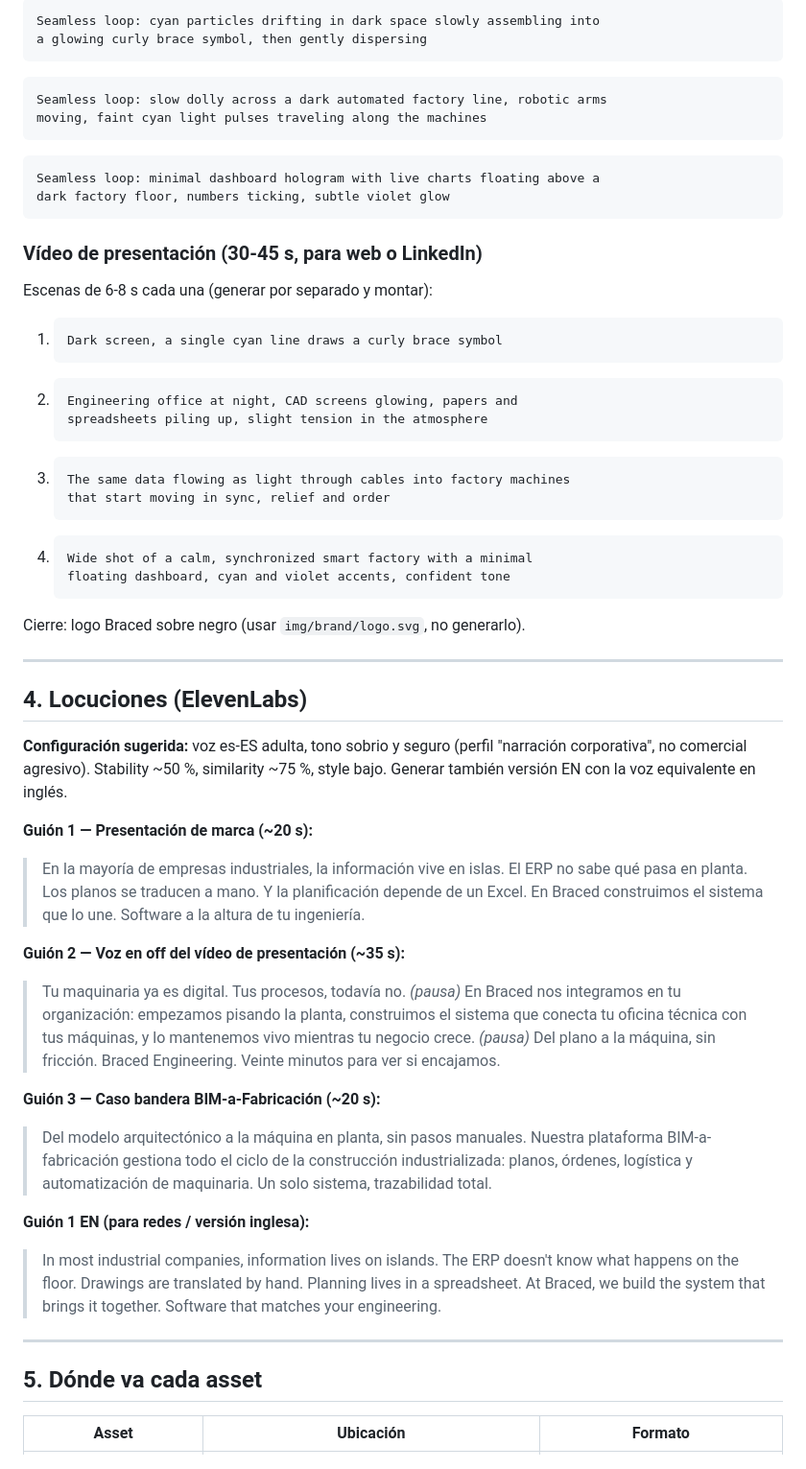
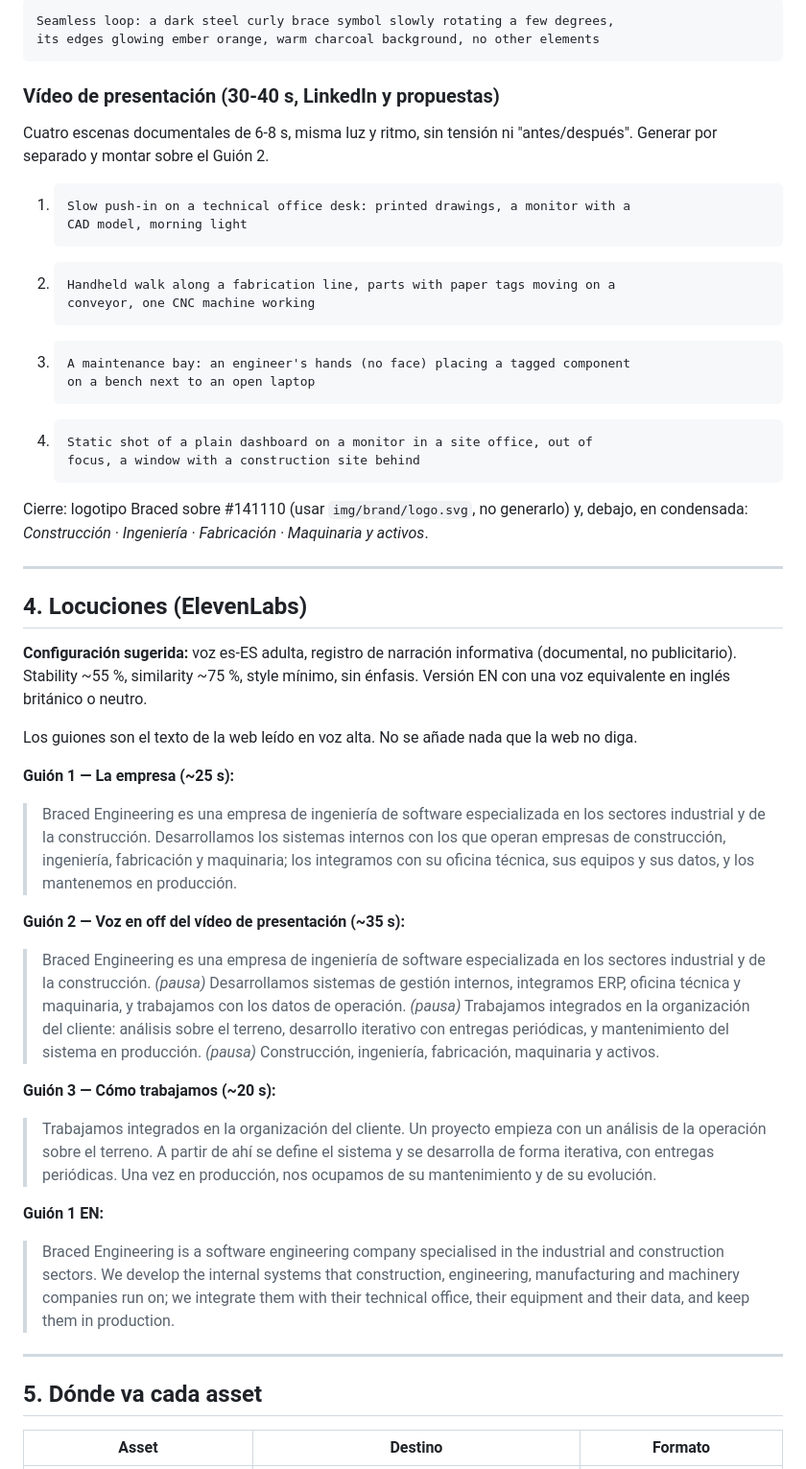
Before and after one commit to braced/braced.github.io, a Markdown page: web-assets-prompts.md, the part around one of its changes. Shown at 96% size. Drawn GitHub-style.

````diff
--- a/web-assets-prompts.md
+++ b/web-assets-prompts.md
@@ -136,62 +147,55 @@ Briefs cortos; usar fondo #0a0a0a, tipografía Inter, acentos #00b4d8 y #7b2ff7.
 
 ```
-Seamless loop: cyan particles drifting in dark space slowly assembling into
-a glowing curly brace symbol, then gently dispersing
+Seamless loop: a dark steel curly brace symbol slowly rotating a few degrees,
+its edges glowing ember orange, warm charcoal background, no other elements
 ```
 
-```
-Seamless loop: slow dolly across a dark automated factory line, robotic arms
-moving, faint cyan light pulses traveling along the machines
-```
+### Vídeo de presentación (30-40 s, LinkedIn y propuestas)
 
-```
-Seamless loop: minimal dashboard hologram with live charts floating above a
-dark factory floor, numbers ticking, subtle violet glow
-```
-
-### Vídeo de presentación (30-45 s, para web o LinkedIn)
-
-Escenas de 6-8 s cada una (generar por separado y montar):
+Cuatro escenas documentales de 6-8 s, misma luz y ritmo, sin tensión ni "antes/después". Generar por separado y montar sobre el Guión 2.
 
 1. ```
-   Dark screen, a single cyan line draws a curly brace symbol
+   Slow push-in on a technical office desk: printed drawings, a monitor with a
+   CAD model, morning light
    ```
 2. ```
-   Engineering office at night, CAD screens glowing, papers and
-   spreadsheets piling up, slight tension in the atmosphere
+   Handheld walk along a fabrication line, parts with paper tags moving on a
+   conveyor, one CNC machine working
    ```
 3. ```
-   The same data flowing as light through cables into factory machines
-   that start moving in sync, relief and order
+   A maintenance bay: an engineer's hands (no face) placing a tagged component
+   on a bench next to an open laptop
    ```
 4. ```
-   Wide shot of a calm, synchronized smart factory with a minimal
-   floating dashboard, cyan and violet accents, confident tone
+   Static shot of a plain dashboard on a monitor in a site office, out of
+   focus, a window with a construction site behind
    ```
 
-Cierre: logo Braced sobre negro (usar `img/brand/logo.svg`, no generarlo).
+Cierre: logotipo Braced sobre #141110 (usar `img/brand/logo.svg`, no generarlo) y, debajo, en condensada: *Construcción · Ingeniería · Fabricación · Maquinaria y activos*.
 
 ---
 
 ## 4. Locuciones (ElevenLabs)
 
-**Configuración sugerida:** voz es-ES adulta, tono sobrio y seguro (perfil "narración corporativa", no comercial agresivo). Stability ~50 %, similarity ~75 %, style bajo. Generar también versión EN con la voz equivalente en inglés.
+**Configuración sugerida:** voz es-ES adulta, registro de narración informativa (documental, no publicitario). Stability ~55 %, similarity ~75 %, style mínimo, sin énfasis. Versión EN con una voz equivalente en inglés británico o neutro.
 
-**Guión 1 — Presentación de marca (~20 s):**
-> En la mayoría de empresas industriales, la información vive en islas. El ERP no sabe qué pasa en planta. Los planos se traducen a mano. Y la planificación depende de un Excel. En Braced construimos el sistema que lo une. Software a la altura de tu ingeniería.
+Los guiones son el texto de la web leído en voz alta. No se añade nada que la web no diga.
+
+**Guión 1 — La empresa (~25 s):**
+> Braced Engineering es una empresa de ingeniería de software especializada en los sectores industrial y de la construcción. Desarrollamos los sistemas internos con los que operan empresas de construcción, ingeniería, fabricación y maquinaria; los integramos con su oficina técnica, sus equipos y sus datos, y los mantenemos en producción.
 
 **Guión 2 — Voz en off del vídeo de presentación (~35 s):**
-> Tu maquinaria ya es digital. Tus procesos, todavía no. *(pausa)* En Braced nos integramos en tu organización: empezamos pisando la planta, construimos el sistema que conecta tu oficina técnica con tus máquinas, y lo mantenemos vivo mientras tu negocio crece. *(pausa)* Del plano a la máquina, sin fricción. Braced Engineering. Veinte minutos para ver si encajamos.
+> Braced Engineering es una empresa de ingeniería de software especializada en los sectores industrial y de la construcción. *(pausa)* Desarrollamos sistemas de gestión internos, integramos ERP, oficina técnica y maquinaria, y trabajamos con los datos de operación. *(pausa)* Trabajamos integrados en la organización del cliente: análisis sobre el terreno, desarrollo iterativo con entregas periódicas, y mantenimiento del sistema en producción. *(pausa)* Construcción, ingeniería, fabricación, maquinaria y activos.
 
-**Guión 3 — Caso bandera BIM-a-Fabricación (~20 s):**
-> Del modelo arquitectónico a la máquina en planta, sin pasos manuales. Nuestra plataforma BIM-a-fabricación gestiona todo el ciclo de la construcción industrializada: planos, órdenes, logística y automatización de maquinaria. Un solo sistema, trazabilidad total.
+**Guión 3 — Cómo trabajamos (~20 s):**
+> Trabajamos integrados en la organización del cliente. Un proyecto empieza con un análisis de la operación sobre el terreno. A partir de ahí se define el sistema y se desarrolla de forma iterativa, con entregas periódicas. Una vez en producción, nos ocupamos de su mantenimiento y de su evolución.
 
-**Guión 1 EN (para redes / versión inglesa):**
-> In most industrial companies, information lives on islands. The ERP doesn't know what happens on the floor. Drawings are translated by hand. Planning lives in a spreadsheet. At Braced, we build the system that brings it together. Software that matches your engineering.
+**Guión 1 EN:**
+> Braced Engineering is a software engineering company specialised in the industrial and construction sectors. We develop the internal systems that construction, engineering, manufacturing and machinery companies run on; we integrate them with their technical office, their equipment and their data, and keep them in production.
 
 ---
 
 ## 5. Dónde va cada asset
 
-| Asset | Ubicación | Formato |
+| Asset | Destino | Formato |
 |---|---|---|
````
Also changed, not shown: other parts of web-assets-prompts.md (+94 -82 lines), web-industrial.md (+1 -1 lines).
